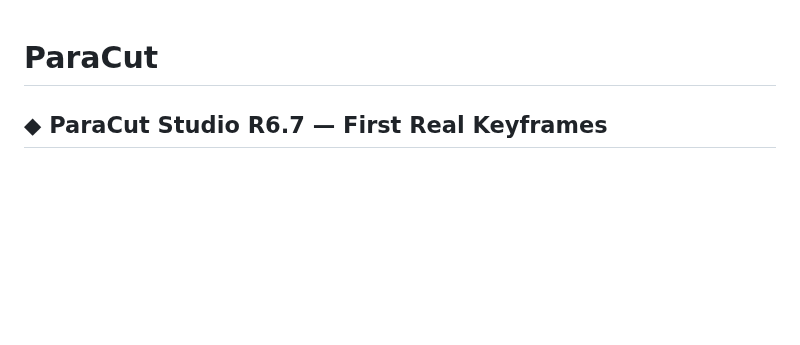
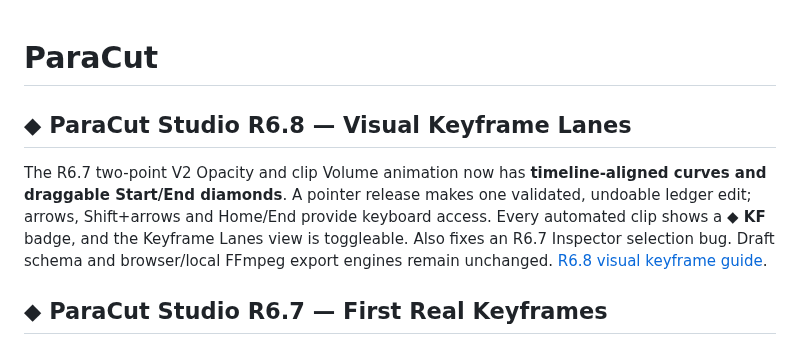
Before and after one commit to MichaelWave369/paracut, a Markdown page: README.md, the part around the change. Drawn GitHub-style; blank space fills up the shorter version.

Commit message:
docs(studio): announce R6.8 timeline curves, ◆ KF badges and Inspector fix

```diff
--- a/README.md
+++ b/README.md
@@ -1,4 +1,9 @@
 # ParaCut
+
+## ◆ ParaCut Studio R6.8 — Visual Keyframe Lanes
+
+The R6.7 two-point V2 Opacity and clip Volume animation now has **timeline-aligned curves and draggable Start/End diamonds**. A pointer release makes one validated, undoable ledger edit; arrows, Shift+arrows and Home/End provide keyboard access. Every automated clip shows a **◆ KF** badge, and the Keyframe Lanes view is toggleable. Also fixes an R6.7 Inspector selection bug. Draft schema and browser/local FFmpeg export engines remain unchanged. [R6.8 visual keyframe guide](docs/STUDIO_R68.md).
+
 
 ## ◆ ParaCut Studio R6.7 — First Real Keyframes
 
```
